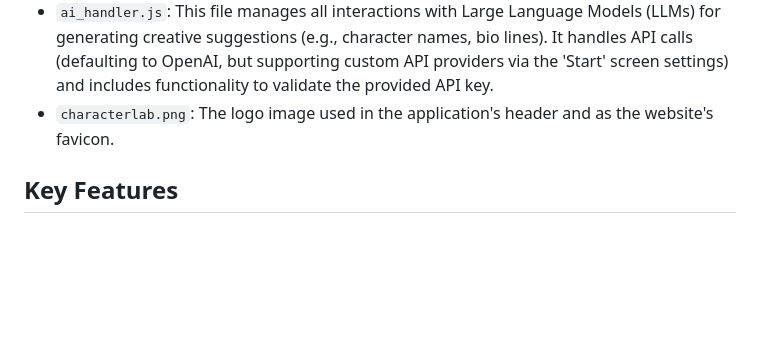
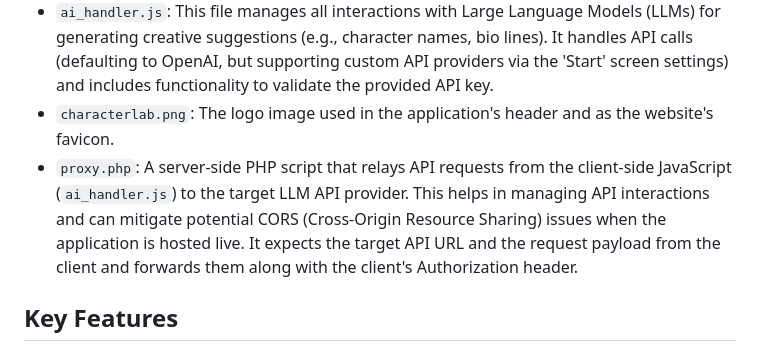
Before and after one commit to paolodit/Characterlab, a Markdown page: README.md, the part around the change. Rendered like a GitHub page; blank space fills up the shorter version.

```diff
--- a/README.md
+++ b/README.md
@@ -27,6 +27,7 @@ The project is a single-page web application with the following core files:
 *   `styles.css`: Provides the CSS rules for the visual appearance and layout of the application.
 *   `ai_handler.js`: This file manages all interactions with Large Language Models (LLMs) for generating creative suggestions (e.g., character names, bio lines). It handles API calls (defaulting to OpenAI, but supporting custom API providers via the 'Start' screen settings) and includes functionality to validate the provided API key.
 *   `characterlab.png`: The logo image used in the application's header and as the website's favicon.
+*   `proxy.php`: A server-side PHP script that relays API requests from the client-side JavaScript (`ai_handler.js`) to the target LLM API provider. This helps in managing API interactions and can mitigate potential CORS (Cross-Origin Resource Sharing) issues when the application is hosted live. It expects the target API URL and the request payload from the client and forwards them along with the client's Authorization header.
 
 ## Key Features
 
```
